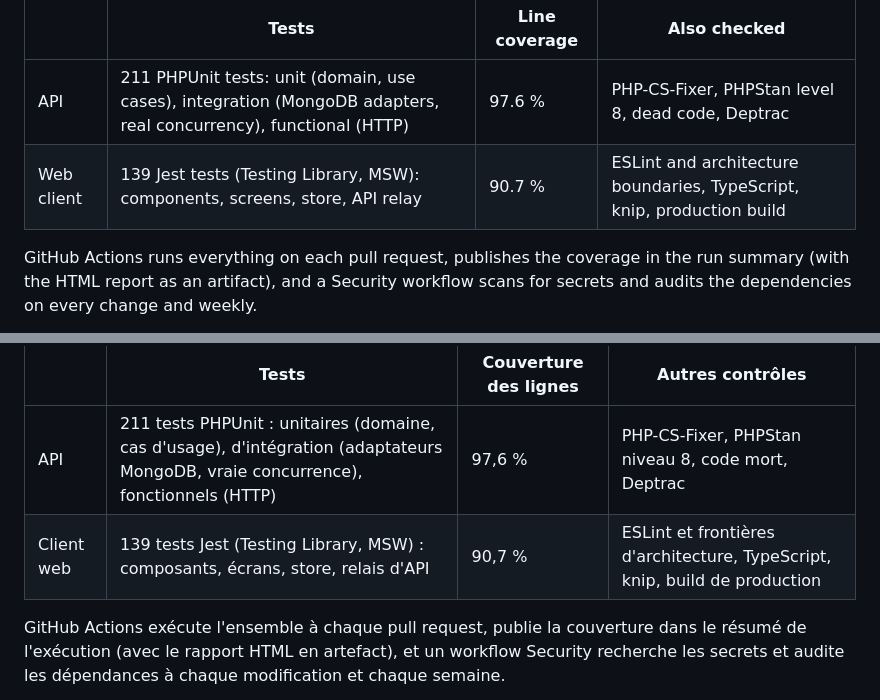
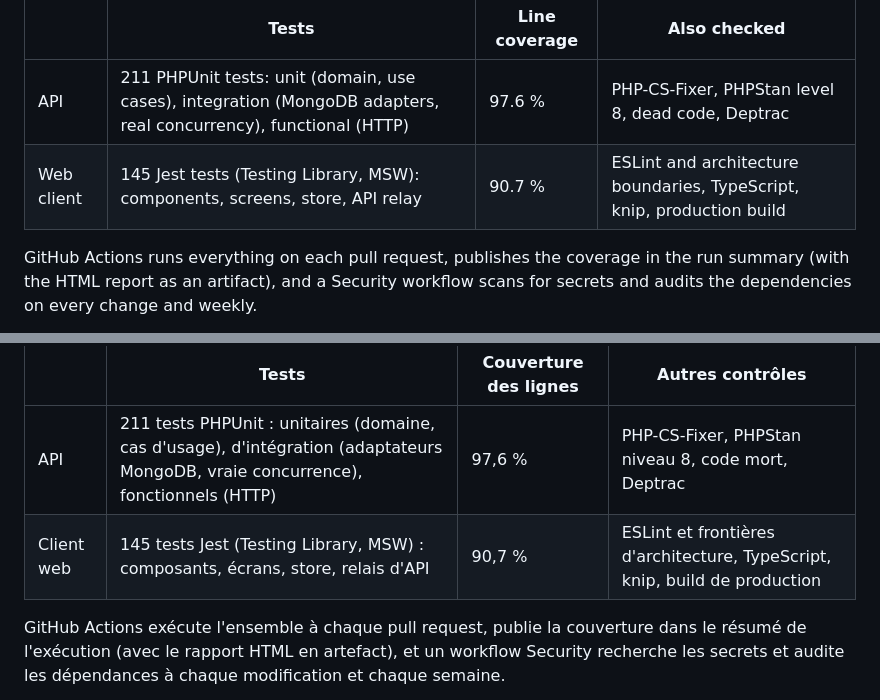
Before and after one commit to zakelfathiITS/ets-language-booking, a Markdown page: README.md, 2 parts joined by grey strips. Rendered like a GitHub page.

```diff
--- a/README.md
+++ b/README.md
@@ -150,7 +160,7 @@ make test       # test suites only (make test-backend / make test-frontend)
 | | Tests | Line coverage | Also checked |
 |---|---|---|---|
 | API | 211 PHPUnit tests: unit (domain, use cases), integration (MongoDB adapters, real concurrency), functional (HTTP) | 97.6 % | PHP-CS-Fixer, PHPStan level 8, dead code, Deptrac |
-| Web client | 139 Jest tests (Testing Library, MSW): components, screens, store, API relay | 90.7 % | ESLint and architecture boundaries, TypeScript, knip, production build |
+| Web client | 145 Jest tests (Testing Library, MSW): components, screens, store, API relay | 90.7 % | ESLint and architecture boundaries, TypeScript, knip, production build |
 
 GitHub Actions runs everything on each pull request, publishes the coverage in the run summary
 (with the HTML report as an artifact), and a Security workflow scans for secrets and audits the
@@ -377,7 +388,7 @@ make test       # suites de tests uniquement (make test-backend / make test-fron
 | | Tests | Couverture des lignes | Autres contrôles |
 |---|---|---|---|
 | API | 211 tests PHPUnit : unitaires (domaine, cas d'usage), d'intégration (adaptateurs MongoDB, vraie concurrence), fonctionnels (HTTP) | 97,6 % | PHP-CS-Fixer, PHPStan niveau 8, code mort, Deptrac |
-| Client web | 139 tests Jest (Testing Library, MSW) : composants, écrans, store, relais d'API | 90,7 % | ESLint et frontières d'architecture, TypeScript, knip, build de production |
+| Client web | 145 tests Jest (Testing Library, MSW) : composants, écrans, store, relais d'API | 90,7 % | ESLint et frontières d'architecture, TypeScript, knip, build de production |
 
 GitHub Actions exécute l'ensemble à chaque pull request, publie la couverture dans le résumé de
 l'exécution (avec le rapport HTML en artefact), et un workflow Security recherche les secrets et
```
Also changed, not shown: other parts of README.md (+16 -5 lines).
